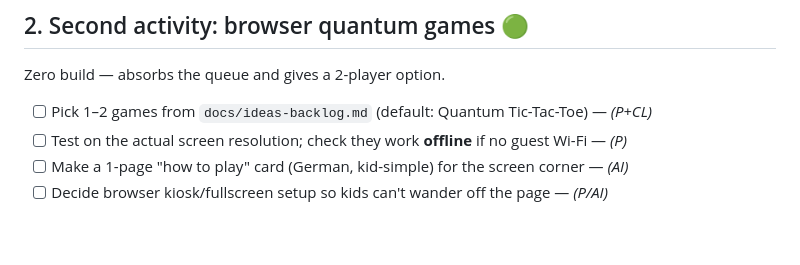
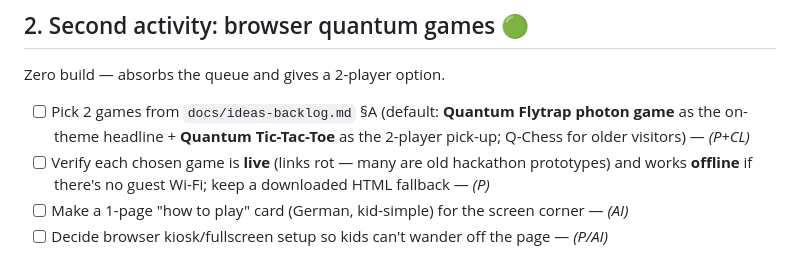
Before and after one commit to sulimovp/nacht_der_technik, a Markdown page: TODO.md, the part around the change. Rendered like a GitHub page; blank space fills up the shorter version.

```diff
--- a/TODO.md
+++ b/TODO.md
@@ -28,8 +28,10 @@ This is the single most important milestone. Get an end-to-end working demo on P
 
 Zero build — absorbs the queue and gives a 2-player option.
 
-- [ ] Pick 1–2 games from `docs/ideas-backlog.md` (default: Quantum Tic-Tac-Toe) — *(P+CL)*
-- [ ] Test on the actual screen resolution; check they work **offline** if no guest Wi-Fi — *(P)*
+- [ ] Pick 2 games from `docs/ideas-backlog.md` §A (default: **Quantum Flytrap photon game** as the
+      on-theme headline + **Quantum Tic-Tac-Toe** as the 2-player pick-up; Q-Chess for older visitors) — *(P+CL)*
+- [ ] Verify each chosen game is **live** (links rot — many are old hackathon prototypes) and works
+      **offline** if there's no guest Wi-Fi; keep a downloaded HTML fallback — *(P)*
 - [ ] Make a 1-page "how to play" card (German, kid-simple) for the screen corner — *(AI)*
 - [ ] Decide browser kiosk/fullscreen setup so kids can't wander off the page — *(P/AI)*
 
```
Also changed, not shown: docs/ideas-backlog.md (+44 -14 lines).
